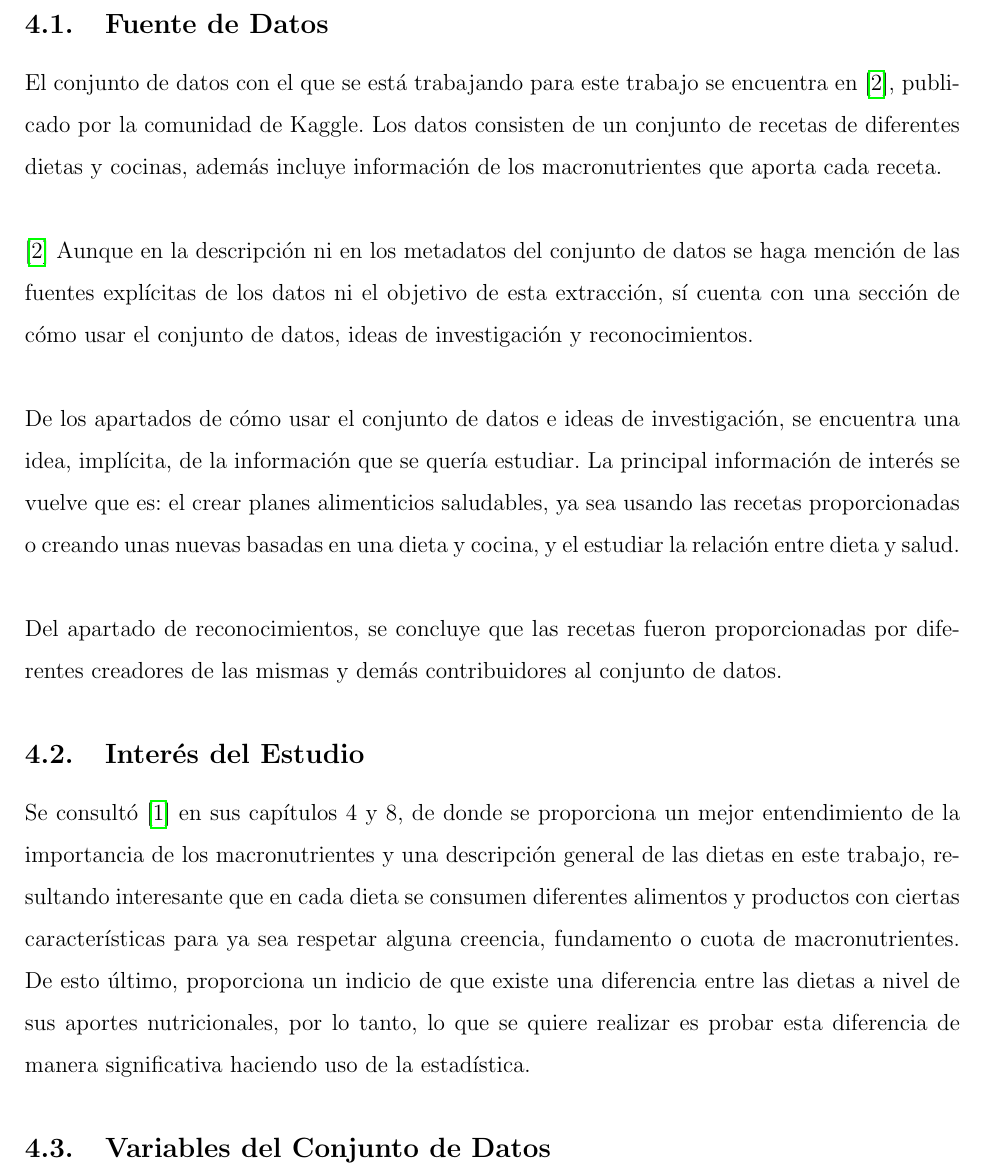
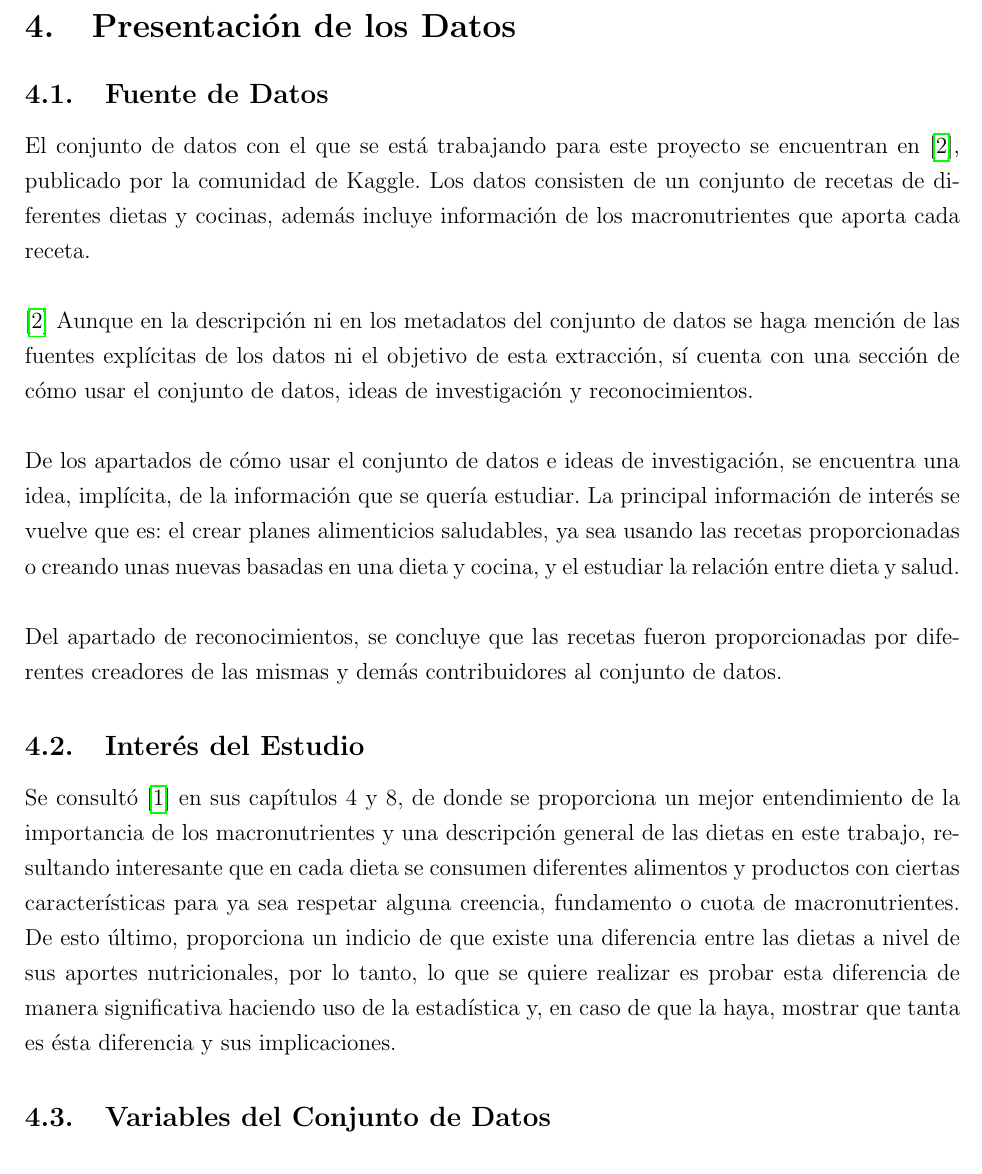
Before and after one commit to alexisuaguilaru/Analysis_Nutritional_Information, a LaTeX document (Documentation/AlexisAguilar_Reporte.tex): part of page 7 of 51 before the commit and part of page 7 of 45 after it, cut at the place of the change. Compiled offline with pdfLaTeX.

Commit message:
MOD at data presentation section into Report

```diff
--- a/Documentation/AlexisAguilar_Reporte.tex
+++ b/Documentation/AlexisAguilar_Reporte.tex
@@ -27,7 +27,7 @@
 \addbibresource{referencias.bib}
 
 \usepackage{setspace}
-\setstretch{1.5}
+\setstretch{1.25}
 \setlength{\parindent}{0pt}
 
 \begin{document}
@@ -201,8 +201,8 @@
 
     \subsection{Fuente de Datos}
 
-        El conjunto de datos con el que se está trabajando para este trabajo
-        se encuentra en \cite{dataset_macronutrients}, publicado por la comunidad
+        El conjunto de datos con el que se está trabajando para este proyecto
+        se encuentran en \cite{dataset_macronutrients}, publicado por la comunidad
         de Kaggle. Los datos consisten de un conjunto de recetas de diferentes
         dietas y cocinas, además incluye información de los macronutrientes que
         aporta cada receta.\\
@@ -234,7 +234,8 @@
         De esto último, proporciona un indicio de que existe una diferencia entre
         las dietas a nivel de sus aportes nutricionales, por lo tanto, lo que se
         quiere realizar es probar esta diferencia de manera significativa haciendo
-        uso de la estadística.
+        uso de la estadística y, en caso de que la haya, mostrar que tanta es ésta
+        diferencia y sus implicaciones.
 
     \subsection{Variables del Conjunto de Datos}
 
```
Also changed, not shown: Documentation/AlexisAguilar_Reporte.pdf, Documentation/AlexisAguilar_Reporte.tex (8 more changed lines). Lines whose indentation alone changed are shown as unchanged.
